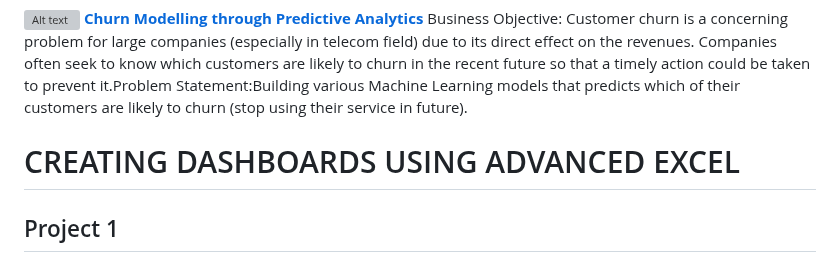
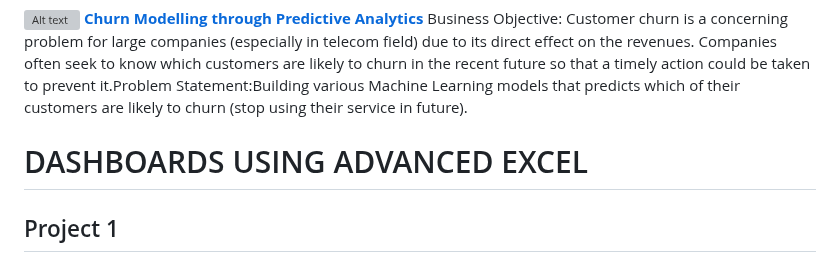
Before and after one commit to nav-kumar/Data-Analyst-Projects, a Markdown page: README.md, the part around the change. Rendered like a GitHub page; grey boxes are pictures that could not be loaded.

```diff
--- a/README.md
+++ b/README.md
@@ -55,7 +55,7 @@ This Portfolio is a compilation of the Data Analysis, Data Science and Machine L
 Business Objective: Customer churn is a concerning problem for large companies (especially in telecom field) due to its direct effect on the revenues. Companies often seek to know which customers are likely to churn in the recent future so that a timely action could be taken to prevent it.Problem Statement:Building various Machine Learning models that predicts which of their customers are likely to churn (stop using their service in future).
 
 
-# CREATING DASHBOARDS USING ADVANCED EXCEL
+# DASHBOARDS USING ADVANCED EXCEL
 
 ## Project 1
 <img align="left" width="250" height="150" src="https://i.ytimg.com/vi/6qOL69bIQz8/maxresdefault.jpg" alt="Alt text"> **[Call center Data Analysis-creating a dashboard with excel](https://github.com/nav-kumar/Data-Analyst-Projects/tree/c13c2259c23f52fffaf6e89315c560ba02922d62/Excel%20Dashboard%20Project)**
```
